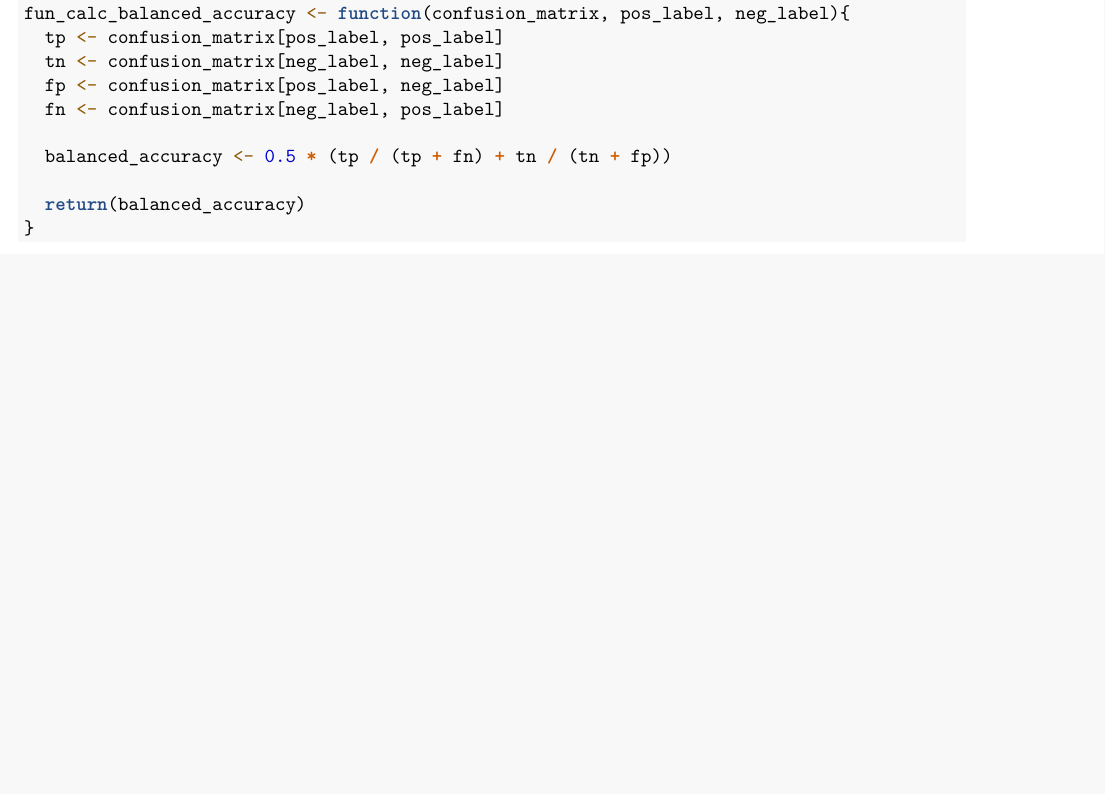
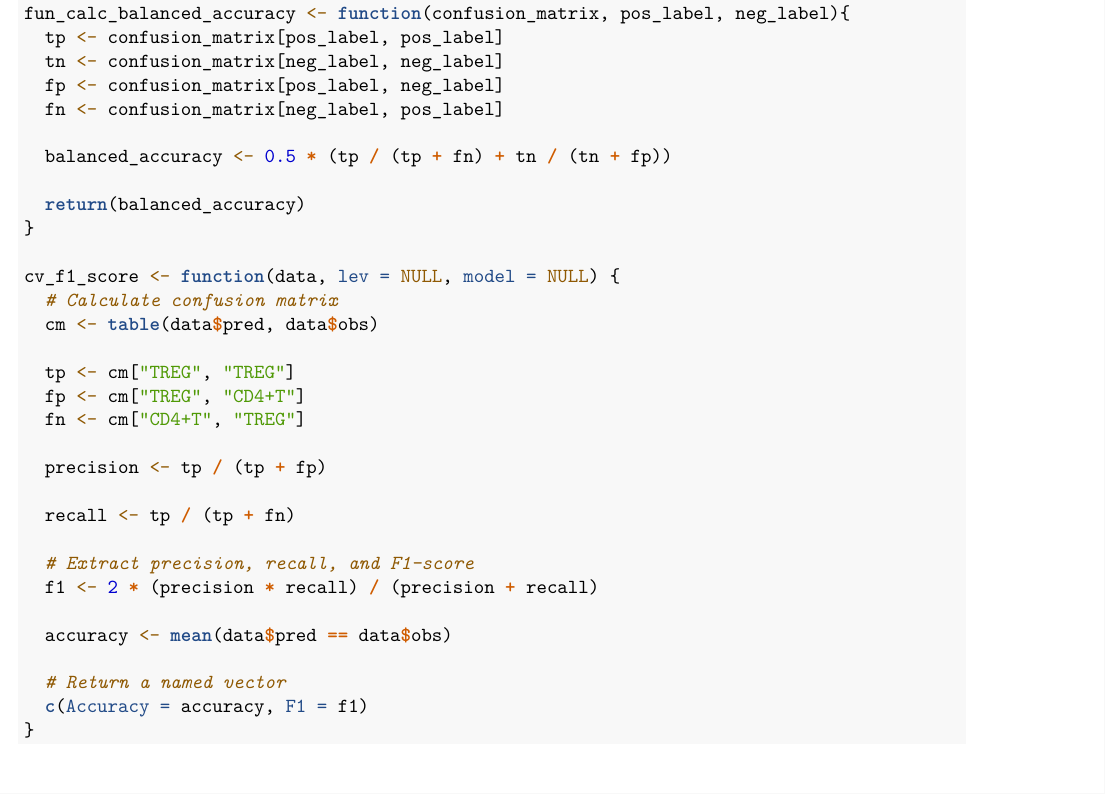
Before and after one commit to jpaserman/443-Group-Project, an R Markdown document (Task_1.Rmd): part of page 2 of 31, cut so that both start at the same text, the shorter picture padded with empty space. Rendered offline with R 4.5, knitr and Pandoc, then LaTeX, with nearby package versions; some code elsewhere in the file could not run offline.

Commit message:
feat: cv_f1_score function
Function to perform calculate F1 score during cross-validation.

````diff
--- a/Task_1.Rmd
+++ b/Task_1.Rmd
@@ -92,6 +92,26 @@ fun_calc_balanced_accuracy <- function(confusion_matrix, pos_label, neg_label){
   return(balanced_accuracy)
 }
 
+cv_f1_score <- function(data, lev = NULL, model = NULL) {
+  # Calculate confusion matrix
+  cm <- table(data$pred, data$obs)
+
+  tp <- cm["TREG", "TREG"]
+  fp <- cm["TREG", "CD4+T"]
+  fn <- cm["CD4+T", "TREG"]
+
+  precision <- tp / (tp + fp)
+
+  recall <- tp / (tp + fn)
+
+  # Extract precision, recall, and F1-score
+  f1 <- 2 * (precision * recall) / (precision + recall)
+
+  accuracy <- mean(data$pred == data$obs)
+
+  # Return a named vector
+  c(Accuracy = accuracy, F1 = f1)
+}
 ```
 
 
````
